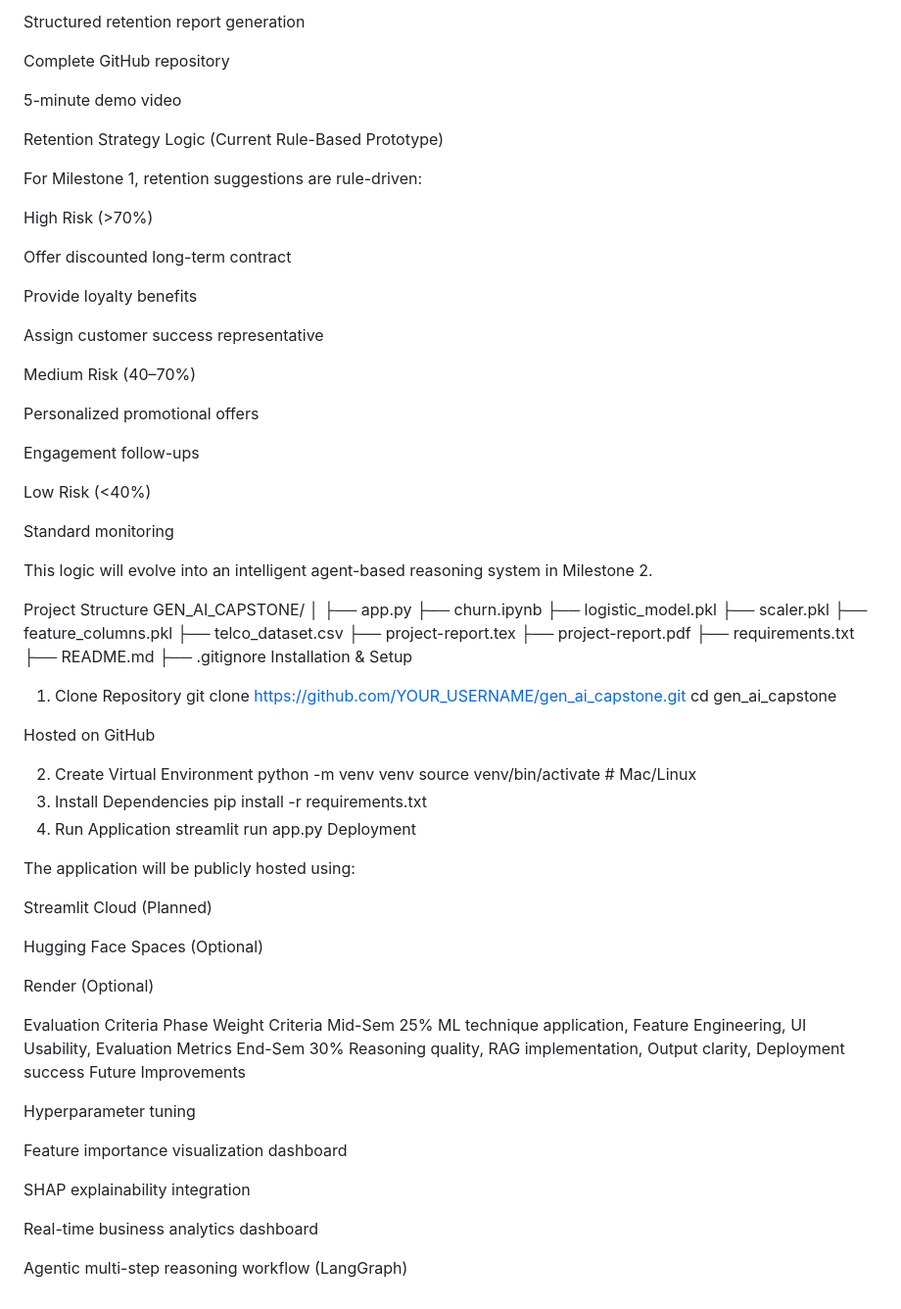
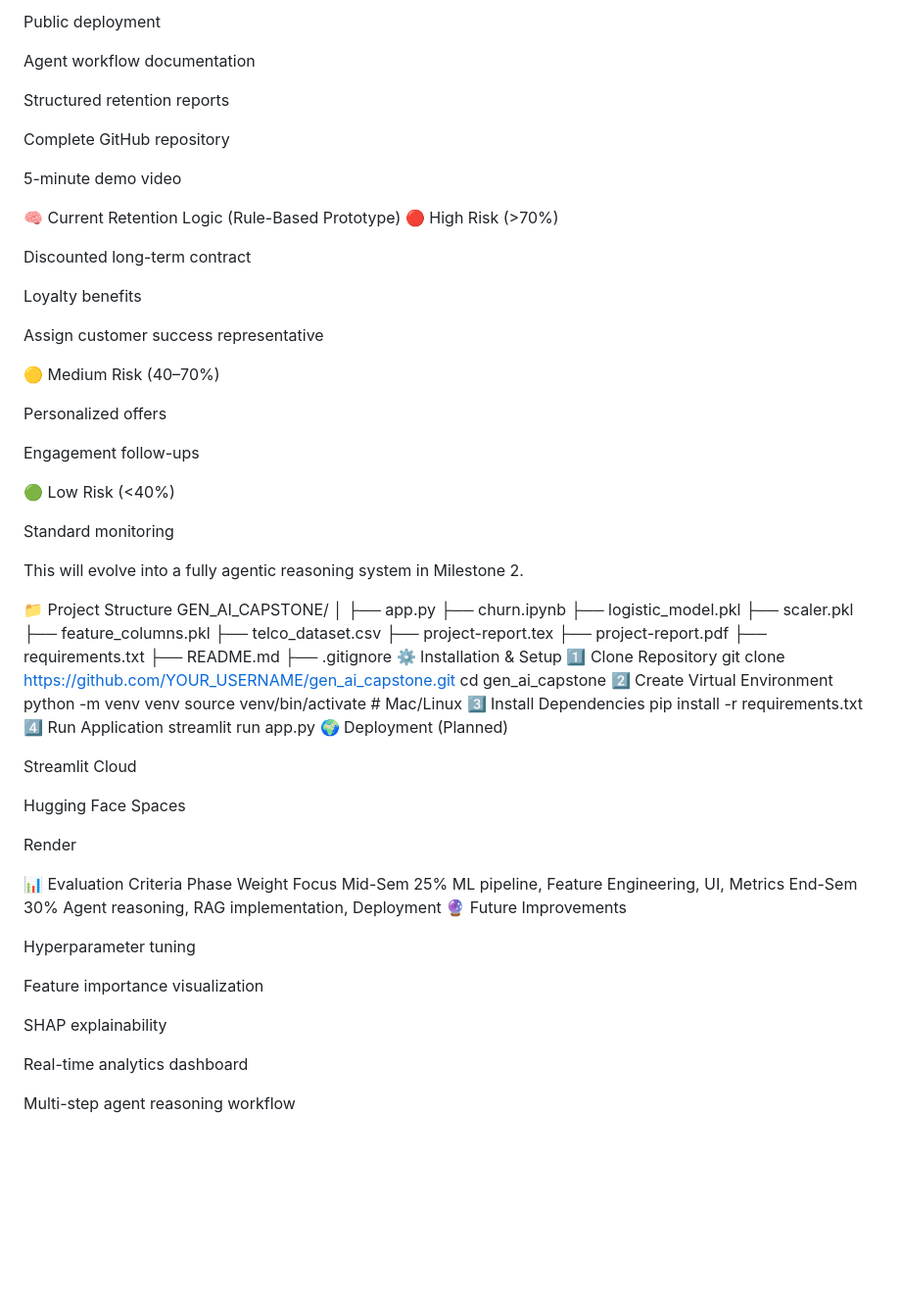
Before and after one commit to HARSHAKARTHIKEYA1510/gen_ai_capstone, a Markdown page: README.md, the part around one of its changes. Shown at 98% size. Drawn GitHub-style; blank space fills up the shorter version.

```diff
--- a/README.md
+++ b/README.md
@@ -176,35 +155,36 @@ Agent workflow documentation (States & Nodes)
 
-Structured retention report generation
+Public deployment
+
+Agent workflow documentation
+
+Structured retention reports
 
 Complete GitHub repository
 
 5-minute demo video
 
-Retention Strategy Logic (Current Rule-Based Prototype)
+🧠 Current Retention Logic (Rule-Based Prototype)
+🔴 High Risk (>70%)
 
-For Milestone 1, retention suggestions are rule-driven:
+Discounted long-term contract
 
-High Risk (>70%)
-
-Offer discounted long-term contract
-
-Provide loyalty benefits
+Loyalty benefits
 
 Assign customer success representative
 
-Medium Risk (40–70%)
+🟡 Medium Risk (40–70%)
 
-Personalized promotional offers
+Personalized offers
 
 Engagement follow-ups
 
-Low Risk (<40%)
+🟢 Low Risk (<40%)
 
 Standard monitoring
 
-This logic will evolve into an intelligent agent-based reasoning system in Milestone 2.
+This will evolve into a fully agentic reasoning system in Milestone 2.
 
-Project Structure
+📁 Project Structure
 GEN_AI_CAPSTONE/
 │
 ├── app.py
@@ -218,42 +198,37 @@ GEN_AI_CAPSTONE/
 ├── requirements.txt
 ├── README.md
 ├── .gitignore
-Installation & Setup
-1. Clone Repository
+⚙️ Installation & Setup
+1️⃣ Clone Repository
 git clone https://github.com/YOUR_USERNAME/gen_ai_capstone.git
 cd gen_ai_capstone
-
-Hosted on GitHub
-
-2. Create Virtual Environment
+2️⃣ Create Virtual Environment
 python -m venv venv
 source venv/bin/activate   # Mac/Linux
-3. Install Dependencies
+3️⃣ Install Dependencies
 pip install -r requirements.txt
-4. Run Application
+4️⃣ Run Application
 streamlit run app.py
-Deployment
+🌍 Deployment (Planned)
 
-The application will be publicly hosted using:
+Streamlit Cloud
 
-Streamlit Cloud (Planned)
+Hugging Face Spaces
 
-Hugging Face Spaces (Optional)
+Render
 
-Render (Optional)
-
-Evaluation Criteria
-Phase	Weight	Criteria
-Mid-Sem	25%	ML technique application, Feature Engineering, UI Usability, Evaluation Metrics
-End-Sem	30%	Reasoning quality, RAG implementation, Output clarity, Deployment success
-Future Improvements
+📊 Evaluation Criteria
+Phase	Weight	Focus
+Mid-Sem	25%	ML pipeline, Feature Engineering, UI, Metrics
+End-Sem	30%	Agent reasoning, RAG implementation, Deployment
+🔮 Future Improvements
 
 Hyperparameter tuning
 
-Feature importance visualization dashboard
+Feature importance visualization
 
-SHAP explainability integration
+SHAP explainability
 
-Real-time business analytics dashboard
+Real-time analytics dashboard
 
-Agentic multi-step reasoning workflow (LangGraph)
+Multi-step agent reasoning workflow
```
Also changed, not shown: other parts of README.md (+65 -86 lines).
